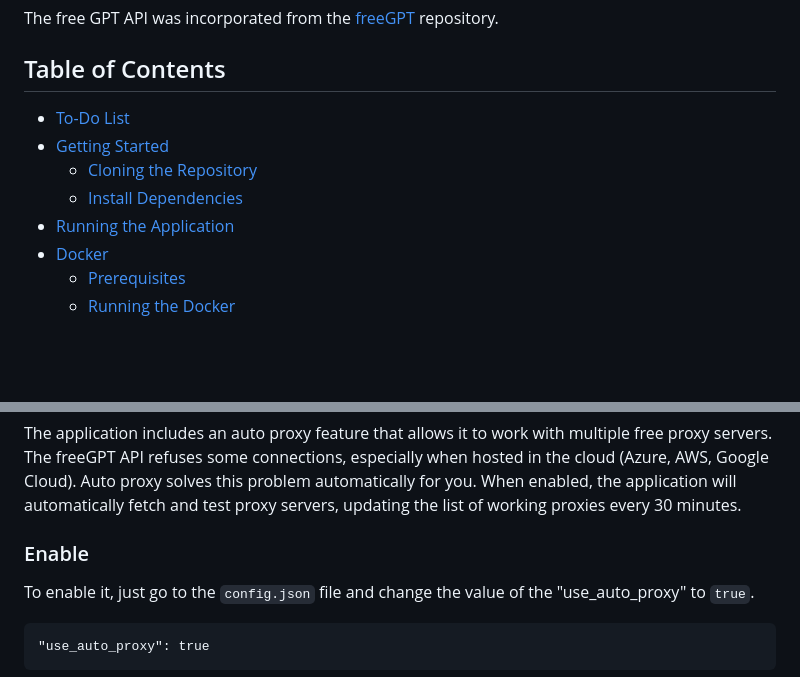
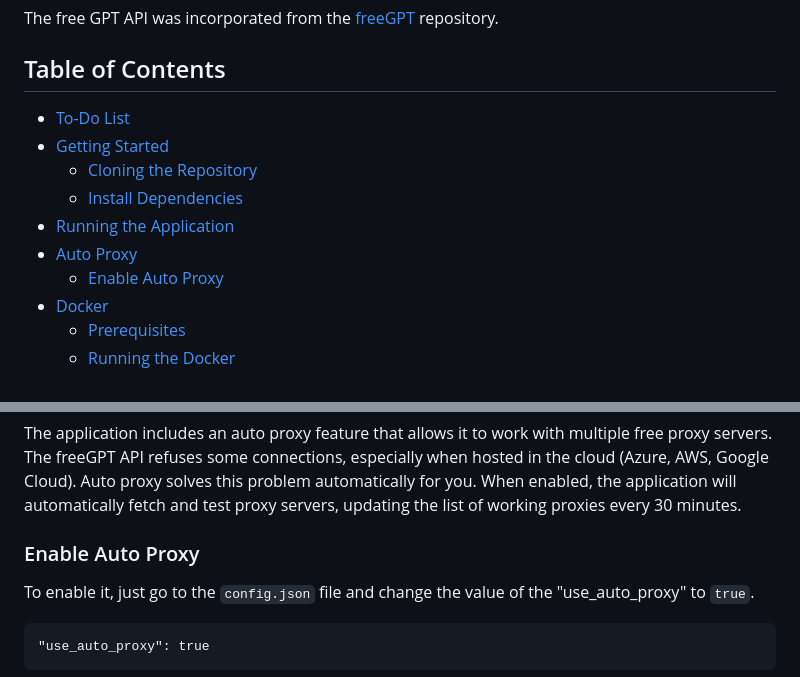
Before and after one commit to ramon-victor/freegpt-webui, a Markdown page: README.md, 2 parts joined by grey strips. Rendered like a GitHub page; blank space fills up the shorter version.

````diff
--- a/README.md
+++ b/README.md
@@ -17,6 +17,8 @@ The free GPT API was incorporated from the [freeGPT](https://github.com/Ruu3f/fr
   - [Cloning the Repository](#cloning-the-repository-inbox_tray)
   - [Install Dependencies](#install-dependencies-wrench)
 - [Running the Application](#running-the-application-rocket)
+- [Auto Proxy](#auto-proxy-)
+  - [Enable Auto Proxy](#enable-auto-proxy)
 - [Docker](#docker-)
   - [Prerequisites](#prerequisites)
   - [Running the Docker](#running-the-docker)
@@ -74,7 +76,7 @@ The freeGPT API refuses some connections, especially when hosted in the cloud (A
 Auto proxy solves this problem automatically for you.
 When enabled, the application will automatically fetch and test proxy servers, updating the list of working proxies every 30 minutes.
 
-### Enable
+### Enable Auto Proxy
 To enable it, just go to the `config.json` file and change the value of the "use_auto_proxy" to `true`.
 
 ```
````
Also changed, not shown: other parts of README.md (+1 -1 lines).
